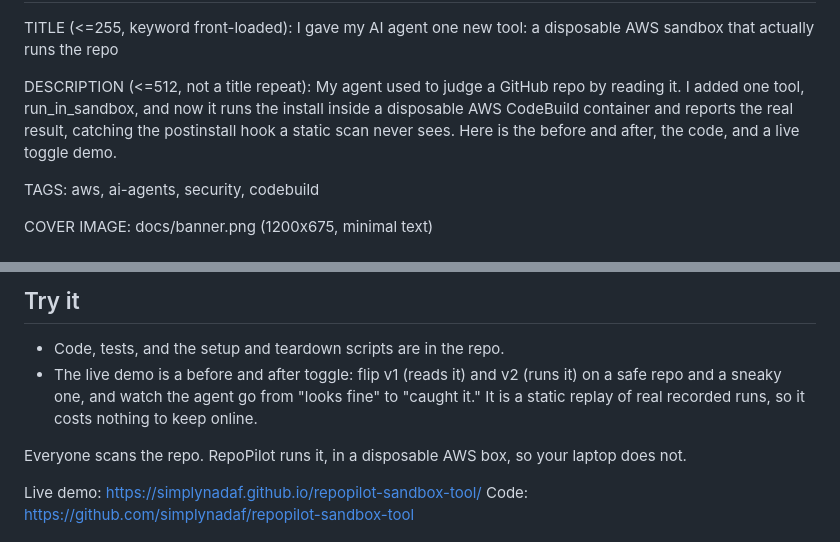
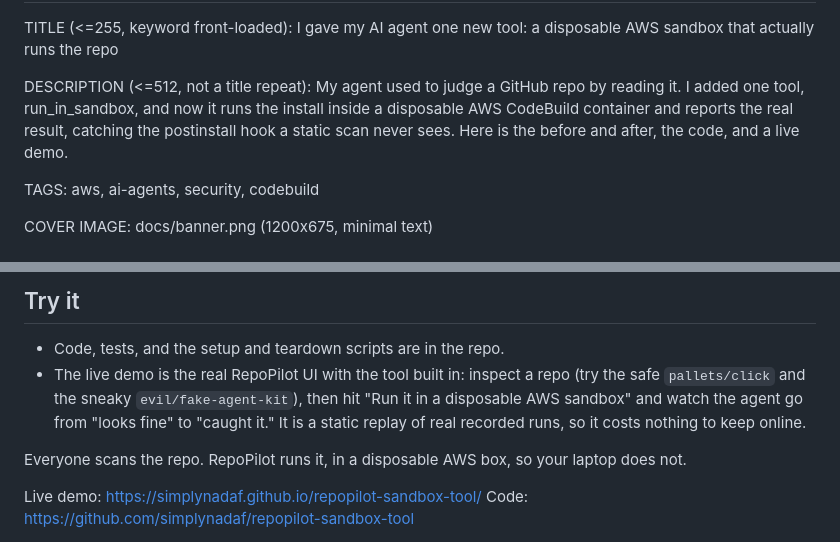
Before and after one commit to simplynadaf/repopilot-sandbox-tool, a Markdown page: docs/ARTICLE.md, 2 parts joined by grey strips. GitHub-like rendering.

```diff
--- a/docs/ARTICLE.md
+++ b/docs/ARTICLE.md
@@ -6,7 +6,7 @@ TITLE (<=255, keyword front-loaded):
 I gave my AI agent one new tool: a disposable AWS sandbox that actually runs the repo
 
 DESCRIPTION (<=512, not a title repeat):
-My agent used to judge a GitHub repo by reading it. I added one tool, run_in_sandbox, and now it runs the install inside a disposable AWS CodeBuild container and reports the real result, catching the postinstall hook a static scan never sees. Here is the before and after, the code, and a live toggle demo.
+My agent used to judge a GitHub repo by reading it. I added one tool, run_in_sandbox, and now it runs the install inside a disposable AWS CodeBuild container and reports the real result, catching the postinstall hook a static scan never sees. Here is the before and after, the code, and a live demo.
 
 TAGS:
 aws, ai-agents, security, codebuild
@@ -97,7 +97,7 @@ None of that changes the core result. Running the code and reading the real log
 ## Try it
 
 - Code, tests, and the setup and teardown scripts are in the repo.
-- The live demo is a before and after toggle: flip v1 (reads it) and v2 (runs it) on a safe repo and a sneaky one, and watch the agent go from "looks fine" to "caught it." It is a static replay of real recorded runs, so it costs nothing to keep online.
+- The live demo is the real RepoPilot UI with the tool built in: inspect a repo (try the safe `pallets/click` and the sneaky `evil/fake-agent-kit`), then hit "Run it in a disposable AWS sandbox" and watch the agent go from "looks fine" to "caught it." It is a static replay of real recorded runs, so it costs nothing to keep online.
 
 Everyone scans the repo. RepoPilot runs it, in a disposable AWS box, so your laptop does not.
 
```
Also changed, not shown: docs/DEVTO-ARTICLE.md (+5 -1 lines).
